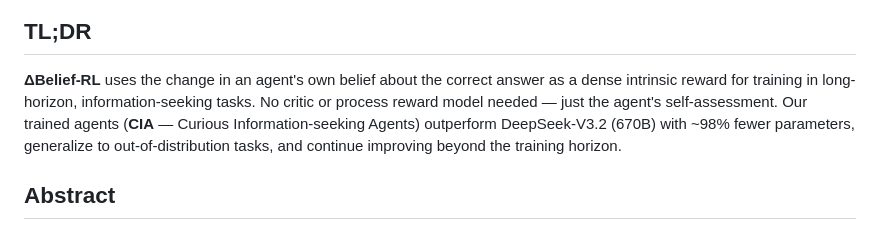
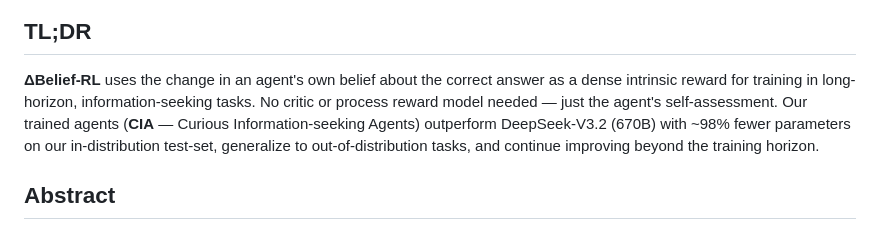
Before and after one commit to bethgelab/delta-belief-rl, a Markdown page: README.md, the part around the change. Rendered like a GitHub page.

Commit message:
chore: update README

```diff
--- a/README.md
+++ b/README.md
@@ -25,7 +25,7 @@
 
 ## TL;DR
 
-**ΔBelief-RL** uses the change in an agent's own belief about the correct answer as a dense intrinsic reward for training in long-horizon, information-seeking tasks. No critic or process reward model needed — just the agent's self-assessment. Our trained agents (**CIA** — Curious Information-seeking Agents) outperform DeepSeek-V3.2 (670B) with ~98% fewer parameters, generalize to out-of-distribution tasks, and continue improving beyond the training horizon.
+**ΔBelief-RL** uses the change in an agent's own belief about the correct answer as a dense intrinsic reward for training in long-horizon, information-seeking tasks. No critic or process reward model needed — just the agent's self-assessment. Our trained agents (**CIA** — Curious Information-seeking Agents) outperform DeepSeek-V3.2 (670B) with ~98% fewer parameters on our in-distribution test-set, generalize to out-of-distribution tasks, and continue improving beyond the training horizon.
 
 ## Abstract
 
```
